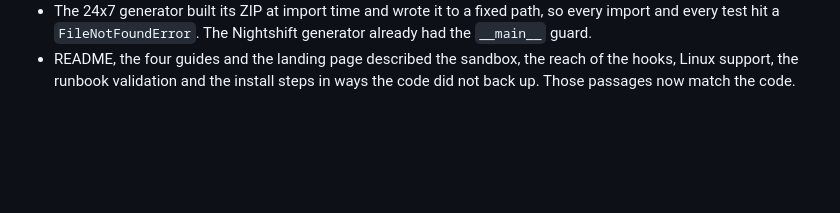
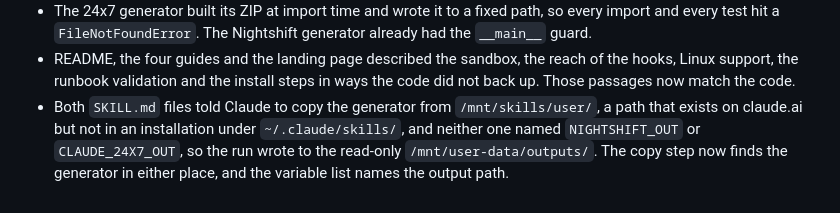
Before and after one commit to GodModeAI2025/NightShift, a Markdown page: CHANGELOG.md, the part around the change. GitHub-like rendering; blank space fills up the shorter version.

```diff
--- a/CHANGELOG.md
+++ b/CHANGELOG.md
@@ -56,5 +56,11 @@ the documented setup fail on a fresh machine.
 - README, the four guides and the landing page described the sandbox, the reach
   of the hooks, Linux support, the runbook validation and the install steps in
   ways the code did not back up. Those passages now match the code.
+- Both `SKILL.md` files told Claude to copy the generator from
+  `/mnt/skills/user/`, a path that exists on claude.ai but not in an
+  installation under `~/.claude/skills/`, and neither one named
+  `NIGHTSHIFT_OUT` or `CLAUDE_24X7_OUT`, so the run wrote to the read-only
+  `/mnt/user-data/outputs/`. The copy step now finds the generator in either
+  place, and the variable list names the output path.
 
 [1.0.0]: https://github.com/GodModeAI2025/NightShift/releases/tag/v1.0.0
```
Also changed, not shown: 24x7/SKILL.md (+7 -2 lines), nightshift/SKILL.md (+7 -2 lines).
